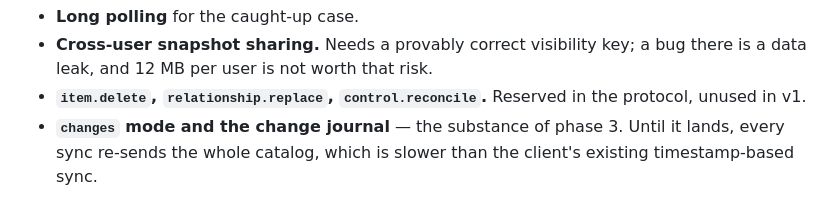
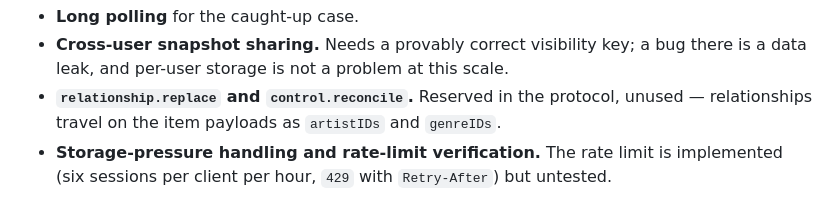
Before and after one commit to gunnarbeutner/AureliaSync, a Markdown page: TODO.md, the part around one of its changes. Drawn GitHub-style.

```diff
--- a/TODO.md
+++ b/TODO.md
@@ -103,7 +154,7 @@ Recorded so they are not mistaken for oversights. Each was considered and postpo
 - **Long polling** for the caught-up case.
 - **Cross-user snapshot sharing.** Needs a provably correct visibility key; a bug there is a data
-  leak, and 12 MB per user is not worth that risk.
-- **`item.delete`, `relationship.replace`, `control.reconcile`.** Reserved in the protocol,
-  unused in v1.
-- **`changes` mode and the change journal** — the substance of phase 3. Until it lands, every sync
-  re-sends the whole catalog, which is slower than the client's existing timestamp-based sync.
+  leak, and per-user storage is not a problem at this scale.
+- **`relationship.replace` and `control.reconcile`.** Reserved in the protocol, unused —
+  relationships travel on the item payloads as `artistIDs` and `genreIDs`.
+- **Storage-pressure handling and rate-limit verification.** The rate limit is implemented
+  (six sessions per client per hour, `429` with `Retry-After`) but untested.
```
Also changed, not shown: other parts of TODO.md (+112 -61 lines).
